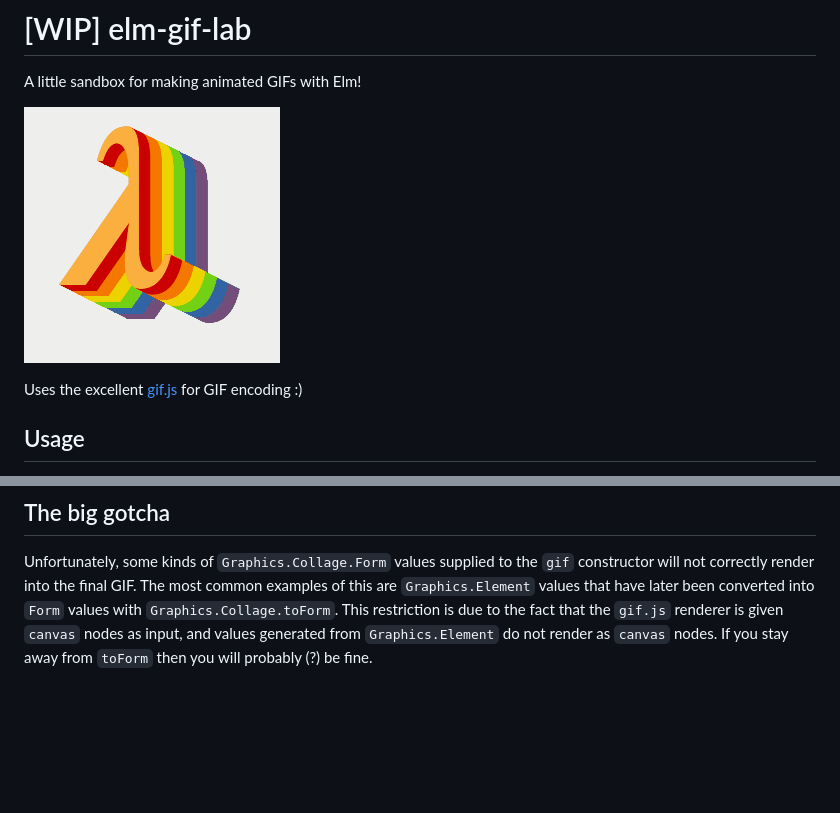
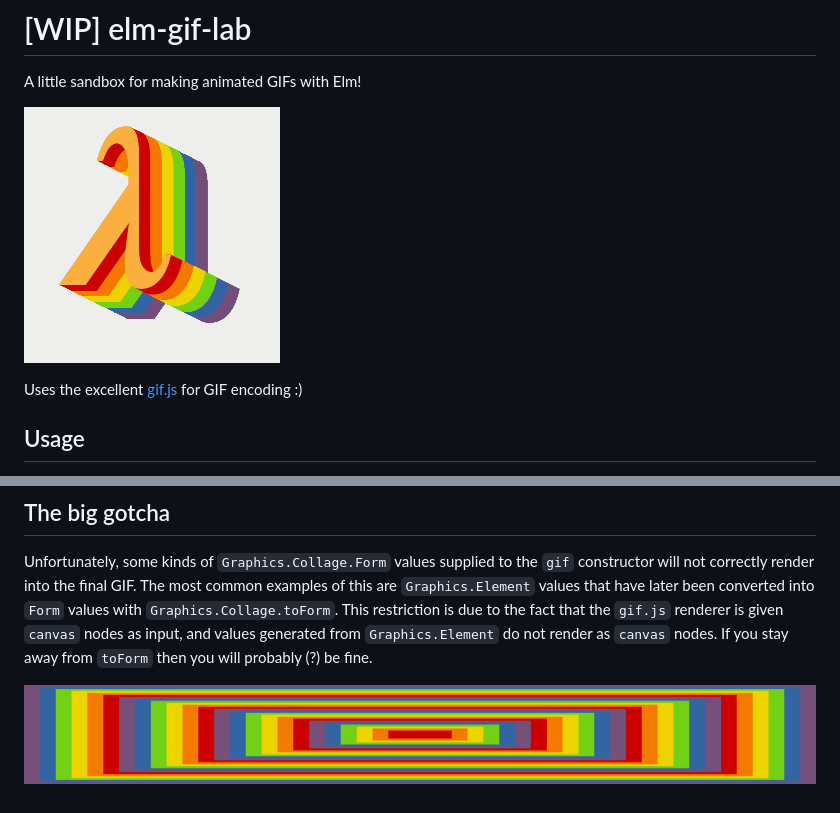
Before and after one commit to jamesmacaulay/elm-gif-lab, a Markdown page: README.md, 2 parts joined by grey strips. Rendered like a GitHub page; pictures changed too: Sandbox.gif (added); blank space fills up the shorter version.

Commit message:
readme gifs

```diff
--- a/README.md
+++ b/README.md
@@ -2,7 +2,7 @@
 
 A little sandbox for making animated GIFs with Elm!
 
-![animated rainbow lambda](rainbow-lambda.gif?raw=true)
+![animated rainbow lambda](RainbowLambda.gif?raw=true)
 
 Uses the excellent [gif.js](https://jnordberg.github.io/gif.js/) for GIF encoding :)
 
@@ -28,3 +28,5 @@ The job of `Sandbox.elm` is to [generate a `Gif` value](https://github.com/james
 ## The big gotcha
 
 Unfortunately, some kinds of `Graphics.Collage.Form` values supplied to the `gif` constructor will not correctly render into the final GIF. The most common examples of this are `Graphics.Element` values that have later been converted into `Form` values with `Graphics.Collage.toForm`. This restriction is due to the fact that the `gif.js` renderer is given `canvas` nodes as input, and values generated from `Graphics.Element` do not render as `canvas` nodes. If you stay away from `toForm` then you will probably (?) be fine.
+
+![animated rainbow rectangles footer](Sandbox.gif?raw=true)
```
Also changed, not shown: RainbowLambda.gif (renamed from rainbow-lambda.gif).
